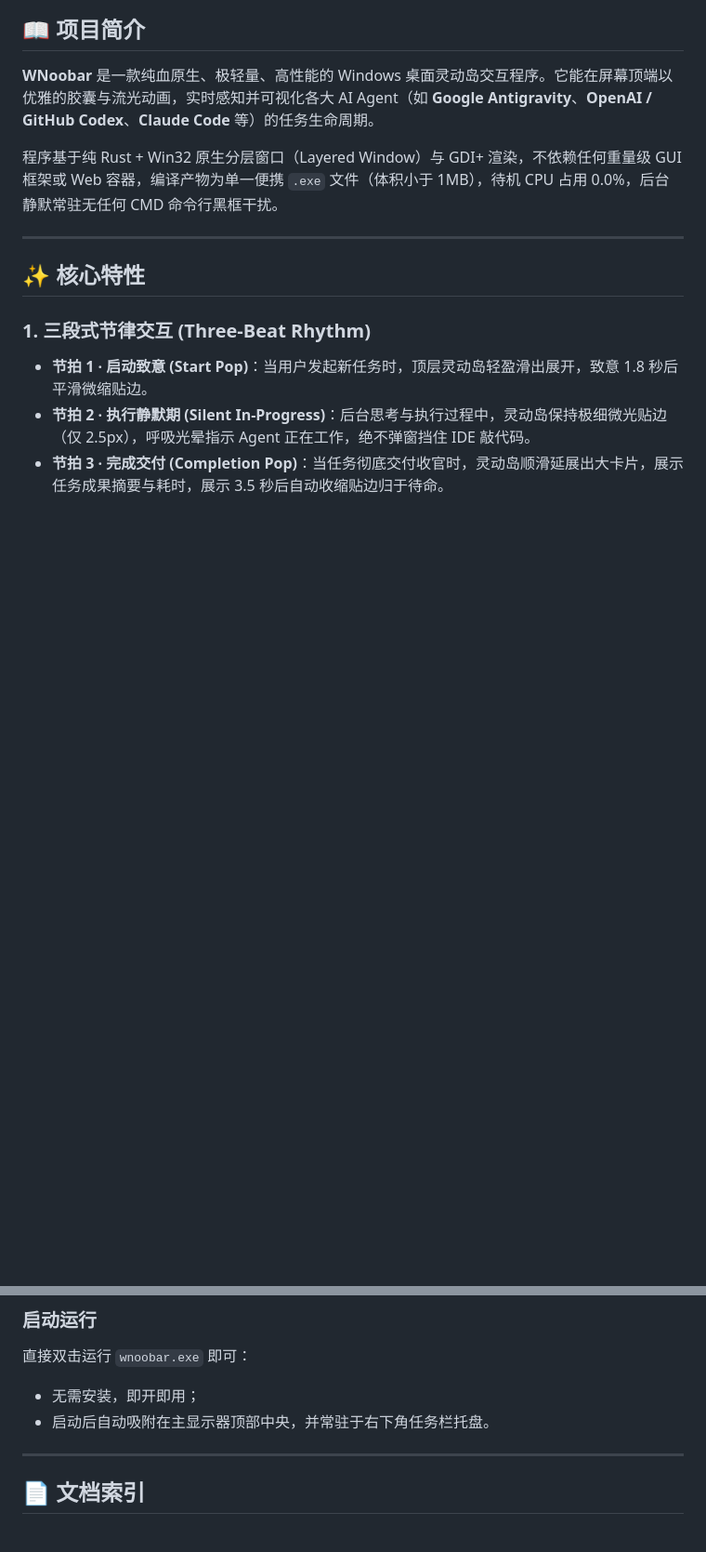
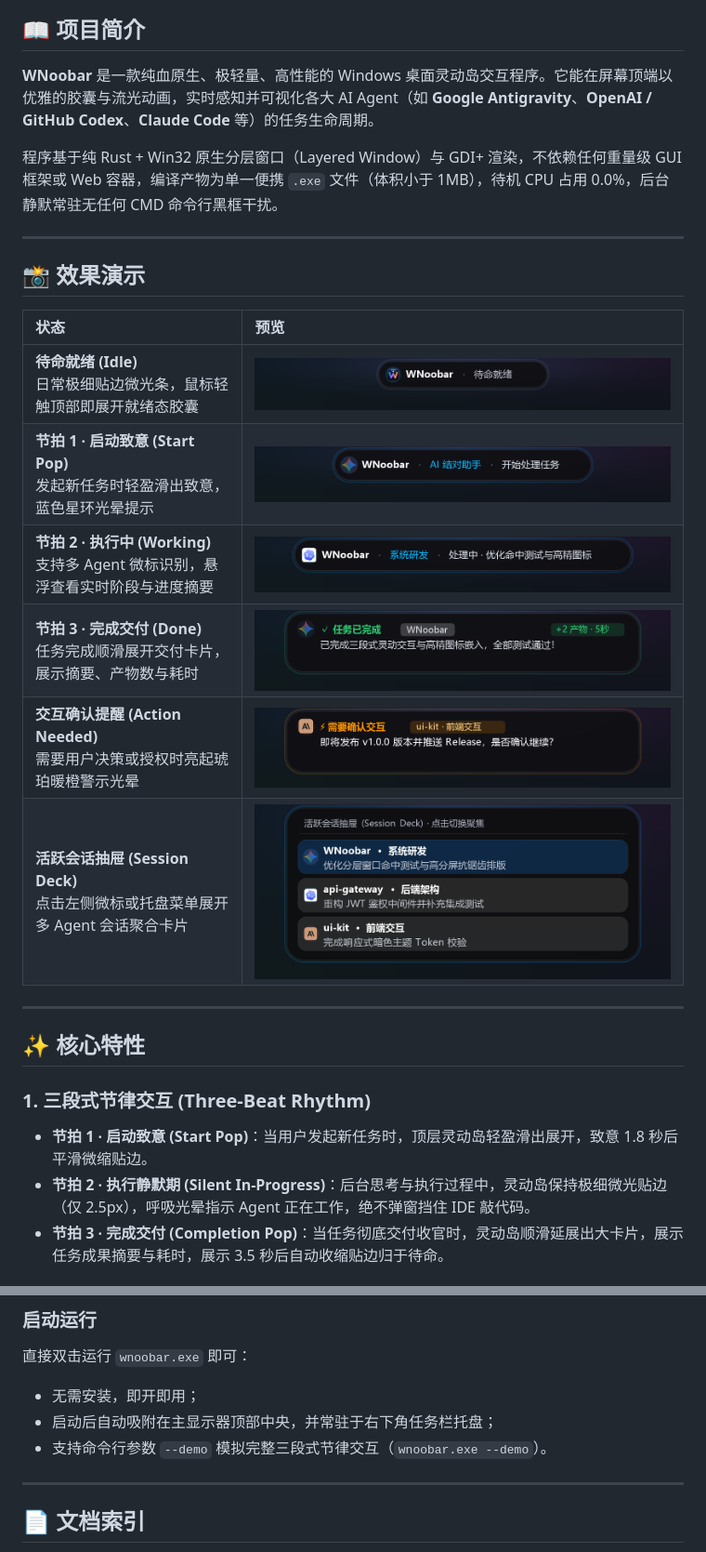
Before and after one commit to a2030633/WNoobar, a Markdown page: README.md, 2 parts joined by grey strips. Shown at 93% size. Drawn GitHub-style; pictures changed too: docs/screenshots/01-idle-ready.png (added), docs/screenshots/02-beat1-started.png (added), docs/screenshots/03-beat2-working.png (added); blank space fills up the shorter version.

Commit message:
chore(release): prepare v1.0.0 with demo screenshots

```diff
--- a/README.md
+++ b/README.md
@@ -10,6 +10,19 @@
 **WNoobar** 是一款纯血原生、极轻量、高性能的 Windows 桌面灵动岛交互程序。它能在屏幕顶端以优雅的胶囊与流光动画，实时感知并可视化各大 AI Agent（如 **Google Antigravity**、**OpenAI / GitHub Codex**、**Claude Code** 等）的任务生命周期。
 
 程序基于纯 Rust + Win32 原生分层窗口（Layered Window）与 GDI+ 渲染，不依赖任何重量级 GUI 框架或 Web 容器，编译产物为单一便携 `.exe` 文件（体积小于 1MB），待机 CPU 占用 0.0%，后台静默常驻无任何 CMD 命令行黑框干扰。
+
+---
+
+## 📸 效果演示
+
+| 状态 | 预览 |
+| :--- | :--- |
+| **待命就绪 (Idle)**<br>日常极细贴边微光条，鼠标轻触顶部即展开就绪态胶囊 | ![待命就绪](docs/screenshots/01-idle-ready.png) |
+| **节拍 1 · 启动致意 (Start Pop)**<br>发起新任务时轻盈滑出致意，蓝色星环光晕提示 | ![启动致意](docs/screenshots/02-beat1-started.png) |
+| **节拍 2 · 执行中 (Working)**<br>支持多 Agent 微标识别，悬浮查看实时阶段与进度摘要 | ![执行中](docs/screenshots/03-beat2-working.png) |
+| **节拍 3 · 完成交付 (Done)**<br>任务完成顺滑展开交付卡片，展示摘要、产物数与耗时 | ![完成交付](docs/screenshots/04-beat3-done.png) |
+| **交互确认提醒 (Action Needed)**<br>需要用户决策或授权时亮起琥珀暖橙警示光晕 | ![交互确认](docs/screenshots/05-action-needed.png) |
+| **活跃会话抽屉 (Session Deck)**<br>点击左侧微标或托盘菜单展开多 Agent 会话聚合卡片 | ![会话抽屉](docs/screenshots/06-session-deck.png) |
 
 ---
 
@@ -87,7 +100,8 @@ cargo build --release
 ### 启动运行
 直接双击运行 `wnoobar.exe` 即可：
 - 无需安装，即开即用；
-- 启动后自动吸附在主显示器顶部中央，并常驻于右下角任务栏托盘。
+- 启动后自动吸附在主显示器顶部中央，并常驻于右下角任务栏托盘；
+- 支持命令行参数 `--demo` 模拟完整三段式节律交互（`wnoobar.exe --demo`）。
 
 ---
 
```
Also changed, not shown: 3 other files.
